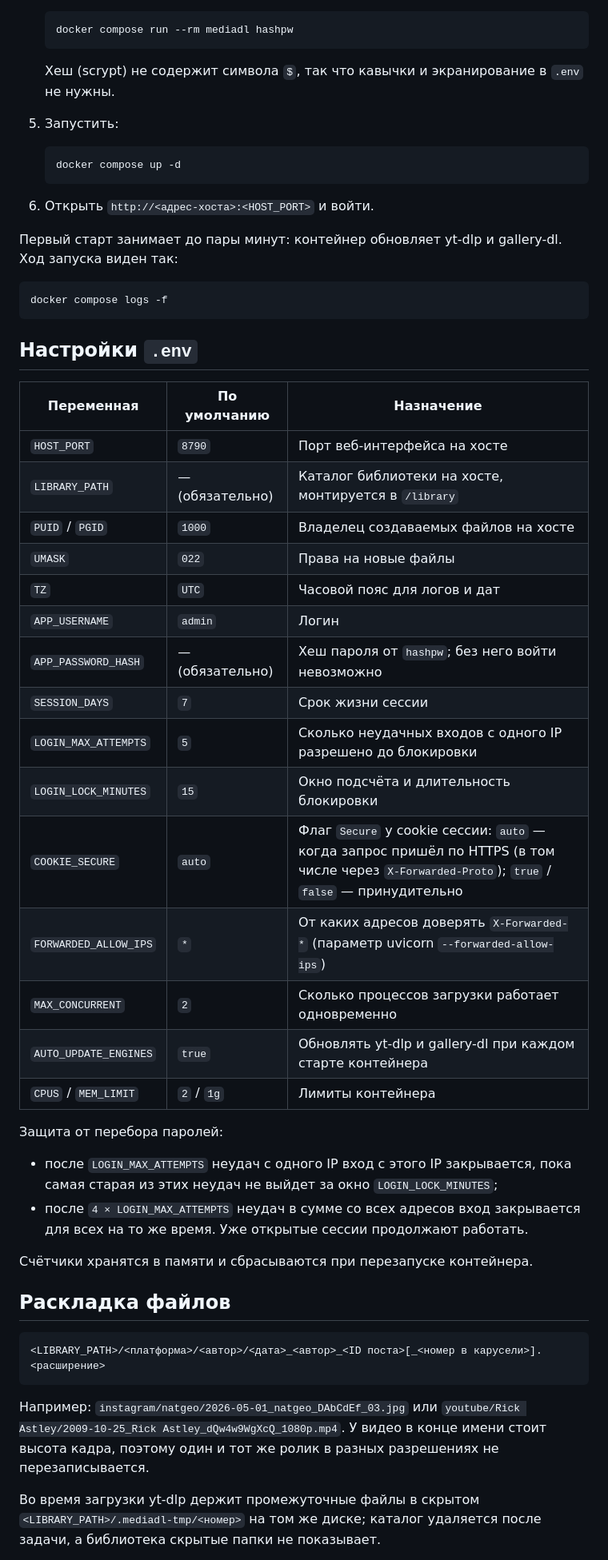
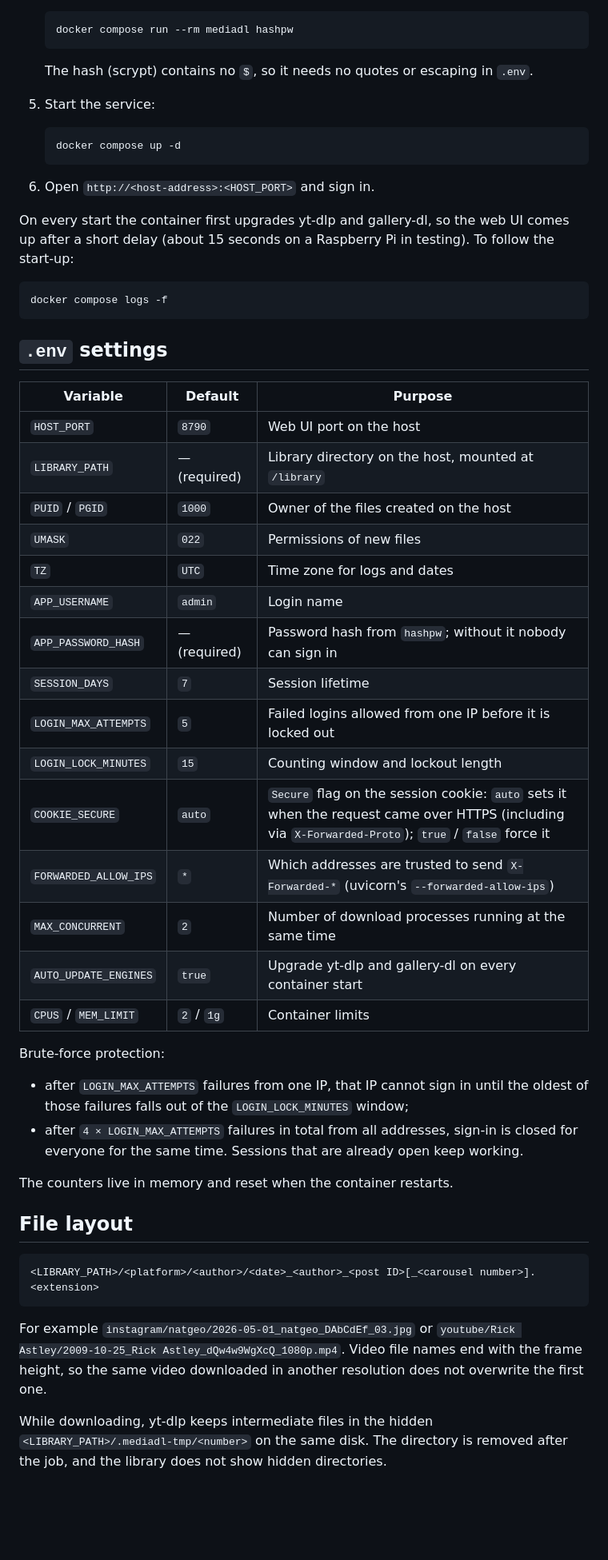
Before and after one commit to WhyElEss/media-downloader, a Markdown page: README.md, the part around one of its changes. Shown at 80% size. Drawn GitHub-style; blank space fills up the shorter version.

````diff
--- a/README.md
+++ b/README.md
@@ -65,55 +65,55 @@ Mac: правка кода → git commit → git push ─▶ GitHub (этот
    docker compose run --rm mediadl hashpw
    ```
 
-   Хеш (scrypt) не содержит символа `$`, так что кавычки и экранирование в `.env` не нужны.
+   The hash (scrypt) contains no `$`, so it needs no quotes or escaping in `.env`.
 
-5. Запустить:
+5. Start the service:
 
    ```bash
    docker compose up -d
    ```
 
-6. Открыть `http://<адрес-хоста>:<HOST_PORT>` и войти.
+6. Open `http://<host-address>:<HOST_PORT>` and sign in.
 
-Первый старт занимает до пары минут: контейнер обновляет yt-dlp и gallery-dl. Ход запуска виден так:
+On every start the container first upgrades yt-dlp and gallery-dl, so the web UI comes up after a short delay (about 15 seconds on a Raspberry Pi in testing). To follow the start-up:
 
 ```bash
 docker compose logs -f
 ```
 
-## Настройки `.env`
+## `.env` settings
 
-| Переменная | По умолчанию | Назначение |
+| Variable | Default | Purpose |
 |---|---|---|
-| `HOST_PORT` | `8790` | Порт веб-интерфейса на хосте |
-| `LIBRARY_PATH` | — (обязательно) | Каталог библиотеки на хосте, монтируется в `/library` |
-| `PUID` / `PGID` | `1000` | Владелец создаваемых файлов на хосте |
-| `UMASK` | `022` | Права на новые файлы |
-| `TZ` | `UTC` | Часовой пояс для логов и дат |
-| `APP_USERNAME` | `admin` | Логин |
-| `APP_PASSWORD_HASH` | — (обязательно) | Хеш пароля от `hashpw`; без него войти невозможно |
-| `SESSION_DAYS` | `7` | Срок жизни сессии |
-| `LOGIN_MAX_ATTEMPTS` | `5` | Сколько неудачных входов с одного IP разрешено до блокировки |
-| `LOGIN_LOCK_MINUTES` | `15` | Окно подсчёта и длительность блокировки |
-| `COOKIE_SECURE` | `auto` | Флаг `Secure` у cookie сессии: `auto` — когда запрос пришёл по HTTPS (в том числе через `X-Forwarded-Proto`); `true` / `false` — принудительно |
-| `FORWARDED_ALLOW_IPS` | `*` | От каких адресов доверять `X-Forwarded-*` (параметр uvicorn `--forwarded-allow-ips`) |
-| `MAX_CONCURRENT` | `2` | Сколько процессов загрузки работает одновременно |
-| `AUTO_UPDATE_ENGINES` | `true` | Обновлять yt-dlp и gallery-dl при каждом старте контейнера |
-| `CPUS` / `MEM_LIMIT` | `2` / `1g` | Лимиты контейнера |
+| `HOST_PORT` | `8790` | Web UI port on the host |
+| `LIBRARY_PATH` | — (required) | Library directory on the host, mounted at `/library` |
+| `PUID` / `PGID` | `1000` | Owner of the files created on the host |
+| `UMASK` | `022` | Permissions of new files |
+| `TZ` | `UTC` | Time zone for logs and dates |
+| `APP_USERNAME` | `admin` | Login name |
+| `APP_PASSWORD_HASH` | — (required) | Password hash from `hashpw`; without it nobody can sign in |
+| `SESSION_DAYS` | `7` | Session lifetime |
+| `LOGIN_MAX_ATTEMPTS` | `5` | Failed logins allowed from one IP before it is locked out |
+| `LOGIN_LOCK_MINUTES` | `15` | Counting window and lockout length |
+| `COOKIE_SECURE` | `auto` | `Secure` flag on the session cookie: `auto` sets it when the request came over HTTPS (including via `X-Forwarded-Proto`); `true` / `false` force it |
+| `FORWARDED_ALLOW_IPS` | `*` | Which addresses are trusted to send `X-Forwarded-*` (uvicorn's `--forwarded-allow-ips`) |
+| `MAX_CONCURRENT` | `2` | Number of download processes running at the same time |
+| `AUTO_UPDATE_ENGINES` | `true` | Upgrade yt-dlp and gallery-dl on every container start |
+| `CPUS` / `MEM_LIMIT` | `2` / `1g` | Container limits |
 
-Защита от перебора паролей:
-- после `LOGIN_MAX_ATTEMPTS` неудач с одного IP вход с этого IP закрывается, пока самая старая из этих неудач не выйдет за окно `LOGIN_LOCK_MINUTES`;
-- после `4 × LOGIN_MAX_ATTEMPTS` неудач в сумме со всех адресов вход закрывается для всех на то же время. Уже открытые сессии продолжают работать.
+Brute-force protection:
+- after `LOGIN_MAX_ATTEMPTS` failures from one IP, that IP cannot sign in until the oldest of those failures falls out of the `LOGIN_LOCK_MINUTES` window;
+- after `4 × LOGIN_MAX_ATTEMPTS` failures in total from all addresses, sign-in is closed for everyone for the same time. Sessions that are already open keep working.
 
-Счётчики хранятся в памяти и сбрасываются при перезапуске контейнера.
+The counters live in memory and reset when the container restarts.
 
-## Раскладка файлов
+## File layout
 
 ```
-<LIBRARY_PATH>/<платформа>/<автор>/<дата>_<автор>_<ID поста>[_<номер в карусели>].<расширение>
+<LIBRARY_PATH>/<platform>/<author>/<date>_<author>_<post ID>[_<carousel number>].<extension>
 ```
 
-Например: `instagram/natgeo/2026-05-01_natgeo_DAbCdEf_03.jpg` или `youtube/Rick Astley/2009-10-25_Rick Astley_dQw4w9WgXcQ_1080p.mp4`. У видео в конце имени стоит высота кадра, поэтому один и тот же ролик в разных разрешениях не перезаписывается.
+For example `instagram/natgeo/2026-05-01_natgeo_DAbCdEf_03.jpg` or `youtube/Rick Astley/2009-10-25_Rick Astley_dQw4w9WgXcQ_1080p.mp4`. Video file names end with the frame height, so the same video downloaded in another resolution does not overwrite the first one.
 
-Во время загрузки yt-dlp держит промежуточные файлы в скрытом `<LIBRARY_PATH>/.mediadl-tmp/<номер>` на том же диске; каталог удаляется после задачи, а библиотека скрытые папки не показывает.
+While downloading, yt-dlp keeps intermediate files in the hidden `<LIBRARY_PATH>/.mediadl-tmp/<number>` on the same disk. The directory is removed after the job, and the library does not show hidden directories.
 
````
Also changed, not shown: other parts of README.md (+92 -91 lines).
